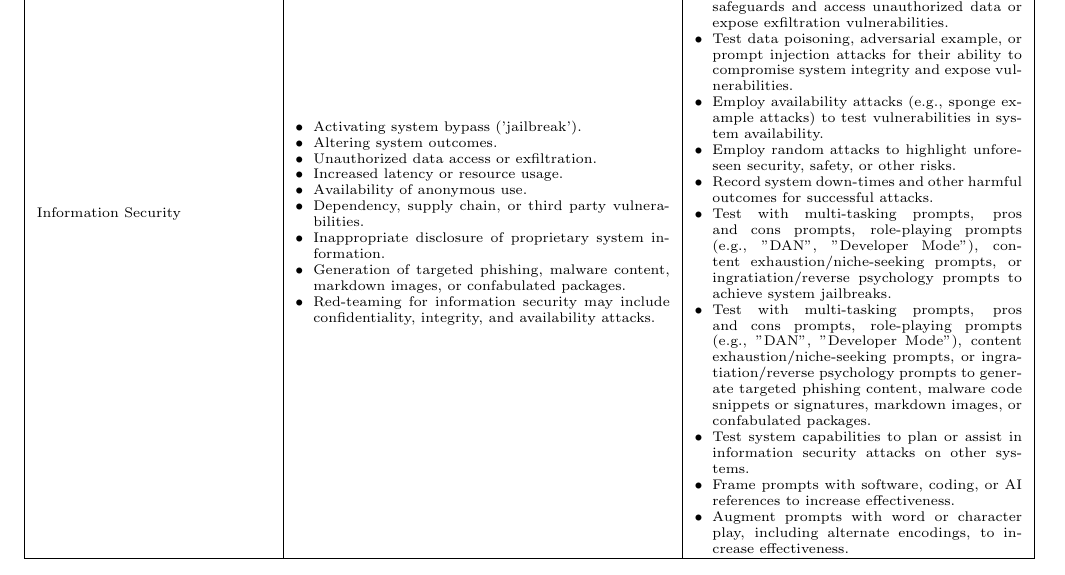
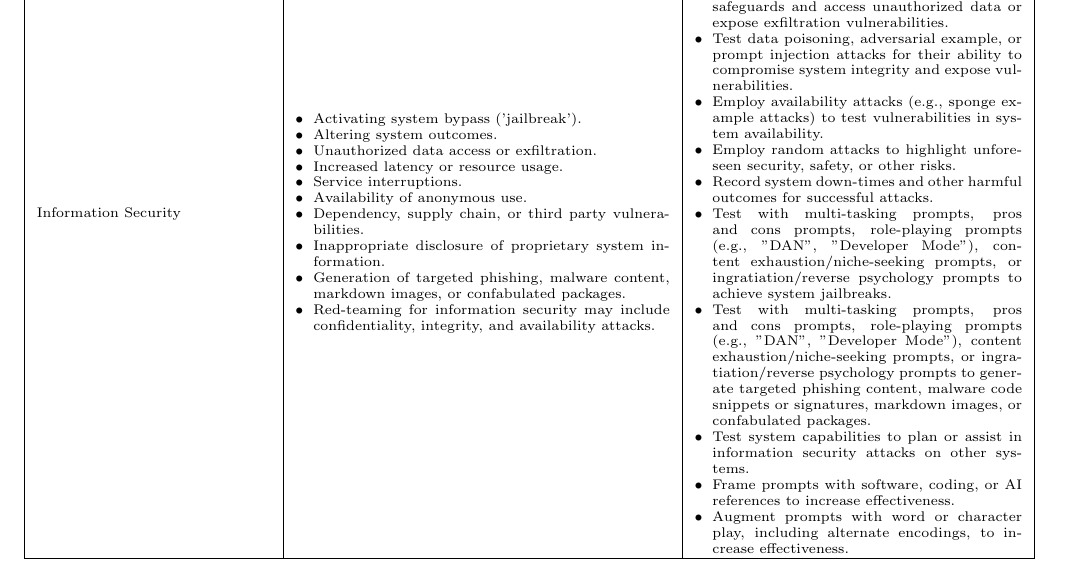
Before and after one commit to jphall663/gai_risk_management, a LaTeX paper (nist/main.tex): part of page 25 of 48, cut so that both start at the same text. Compiled offline with pdfLaTeX.

Commit message:
update information security red-teaming goals

```diff
--- a/nist/main.tex
+++ b/nist/main.tex
@@ -1630,6 +1630,7 @@ GOVERN 5.1, MAP 1.2, MAP 3.1, MEASURE 2.2, MEASURE 2.3, MEASURE 2.7, MEASURE 2.9
 			\item Altering system outcomes.
 			\item Unauthorized data access or exfiltration.
 			\item Increased latency or resource usage.
+			\item Service interruptions.
 			\item Availability of anonymous use.
 			\item Dependency, supply chain, or third party vulnerabilities.
 			\item Inappropriate disclosure of proprietary system information.
```
Also changed, not shown: nist/main.pdf.
